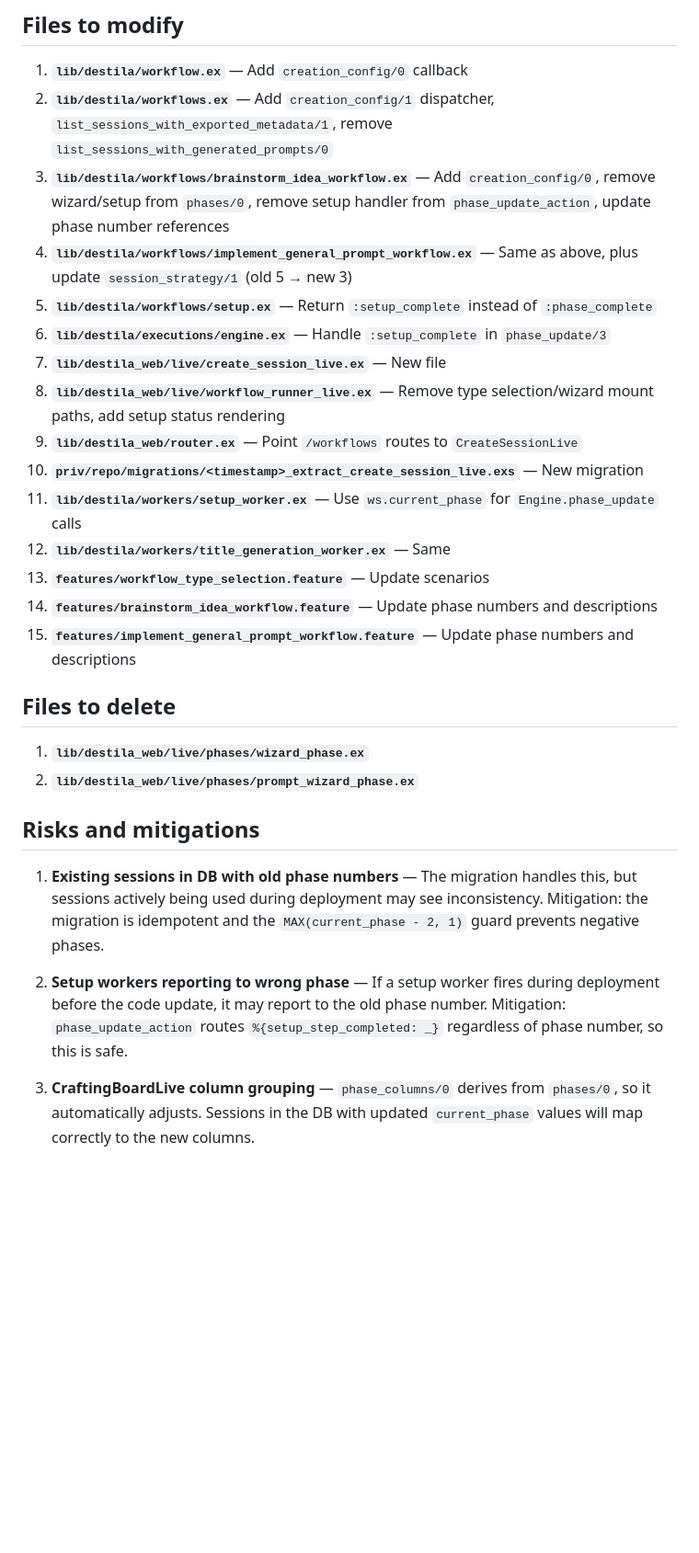
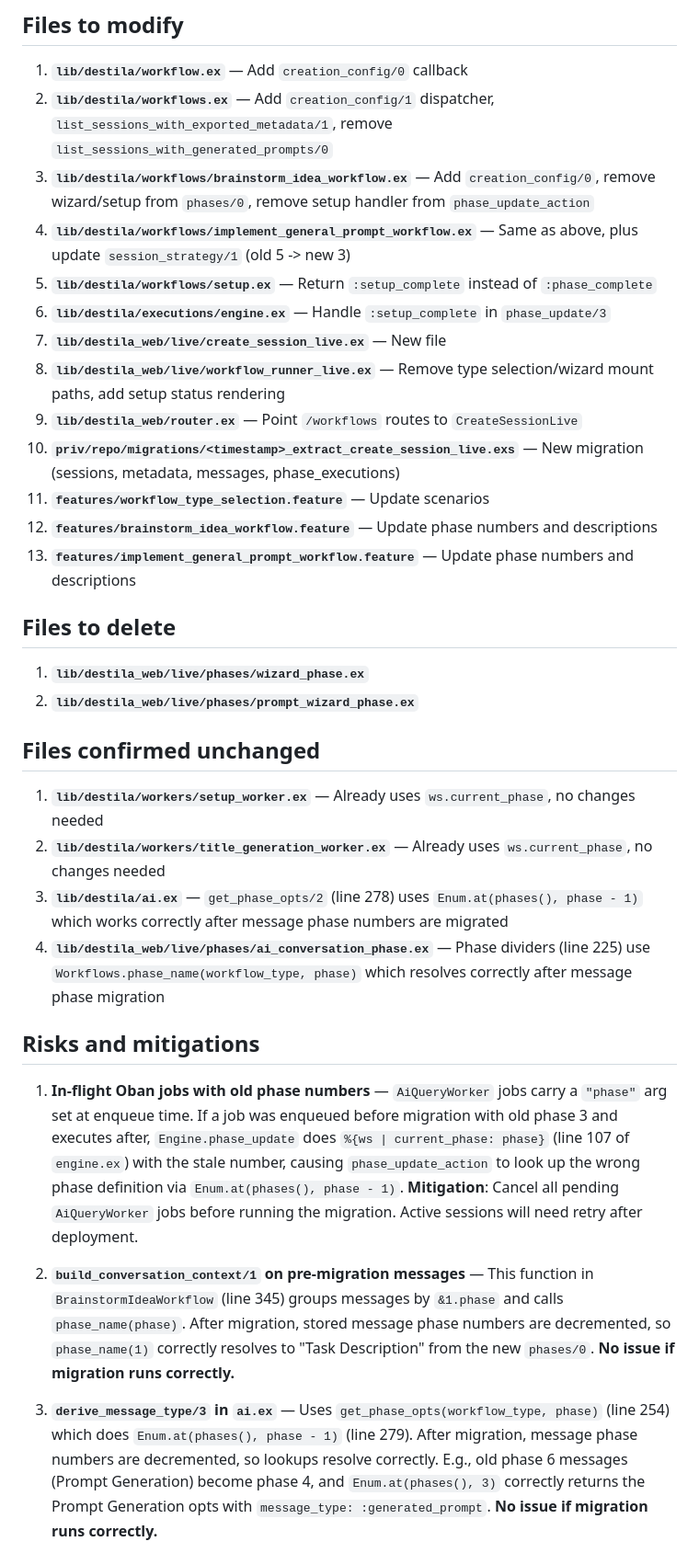
Before and after one commit to esnunes/destila, a Markdown page: docs/plans/2026-04-04-refactor-extract-create-session-live-plan.md, the part around one of its changes. Shown at 92% size. Drawn GitHub-style; blank space fills up the shorter version.

```diff
--- a/docs/plans/2026-04-04-refactor-extract-create-session-live-plan.md
+++ b/docs/plans/2026-04-04-refactor-extract-create-session-live-plan.md
@@ -527,30 +580,35 @@ Add new tests for:
 
 1. **`lib/destila/workflow.ex`** — Add `creation_config/0` callback
 2. **`lib/destila/workflows.ex`** — Add `creation_config/1` dispatcher, `list_sessions_with_exported_metadata/1`, remove `list_sessions_with_generated_prompts/0`
-3. **`lib/destila/workflows/brainstorm_idea_workflow.ex`** — Add `creation_config/0`, remove wizard/setup from `phases/0`, remove setup handler from `phase_update_action`, update phase number references
-4. **`lib/destila/workflows/implement_general_prompt_workflow.ex`** — Same as above, plus update `session_strategy/1` (old 5 → new 3)
+3. **`lib/destila/workflows/brainstorm_idea_workflow.ex`** — Add `creation_config/0`, remove wizard/setup from `phases/0`, remove setup handler from `phase_update_action`
+4. **`lib/destila/workflows/implement_general_prompt_workflow.ex`** — Same as above, plus update `session_strategy/1` (old 5 -> new 3)
 5. **`lib/destila/workflows/setup.ex`** — Return `:setup_complete` instead of `:phase_complete`
 6. **`lib/destila/executions/engine.ex`** — Handle `:setup_complete` in `phase_update/3`
 7. **`lib/destila_web/live/create_session_live.ex`** — New file
 8. **`lib/destila_web/live/workflow_runner_live.ex`** — Remove type selection/wizard mount paths, add setup status rendering
 9. **`lib/destila_web/router.ex`** — Point `/workflows` routes to `CreateSessionLive`
-10. **`priv/repo/migrations/<timestamp>_extract_create_session_live.exs`** — New migration
-11. **`lib/destila/workers/setup_worker.ex`** — Use `ws.current_phase` for `Engine.phase_update` calls
-12. **`lib/destila/workers/title_generation_worker.ex`** — Same
-13. **`features/workflow_type_selection.feature`** — Update scenarios
-14. **`features/brainstorm_idea_workflow.feature`** — Update phase numbers and descriptions
-15. **`features/implement_general_prompt_workflow.feature`** — Update phase numbers and descriptions
+10. **`priv/repo/migrations/<timestamp>_extract_create_session_live.exs`** — New migration (sessions, metadata, messages, phase_executions)
+11. **`features/workflow_type_selection.feature`** — Update scenarios
+12. **`features/brainstorm_idea_workflow.feature`** — Update phase numbers and descriptions
+13. **`features/implement_general_prompt_workflow.feature`** — Update phase numbers and descriptions
 
 ## Files to delete
 
 1. **`lib/destila_web/live/phases/wizard_phase.ex`**
 2. **`lib/destila_web/live/phases/prompt_wizard_phase.ex`**
 
+## Files confirmed unchanged
+
+1. **`lib/destila/workers/setup_worker.ex`** — Already uses `ws.current_phase`, no changes needed
+2. **`lib/destila/workers/title_generation_worker.ex`** — Already uses `ws.current_phase`, no changes needed
+3. **`lib/destila/ai.ex`** — `get_phase_opts/2` (line 278) uses `Enum.at(phases(), phase - 1)` which works correctly after message phase numbers are migrated
+4. **`lib/destila_web/live/phases/ai_conversation_phase.ex`** — Phase dividers (line 225) use `Workflows.phase_name(workflow_type, phase)` which resolves correctly after message phase migration
+
 ## Risks and mitigations
 
-1. **Existing sessions in DB with old phase numbers** — The migration handles this, but sessions actively being used during deployment may see inconsistency. Mitigation: the migration is idempotent and the `MAX(current_phase - 2, 1)` guard prevents negative phases.
+1. **In-flight Oban jobs with old phase numbers** — `AiQueryWorker` jobs carry a `"phase"` arg set at enqueue time. If a job was enqueued before migration with old phase 3 and executes after, `Engine.phase_update` does `%{ws | current_phase: phase}` (line 107 of `engine.ex`) with the stale number, causing `phase_update_action` to look up the wrong phase definition via `Enum.at(phases(), phase - 1)`. **Mitigation**: Cancel all pending `AiQueryWorker` jobs before running the migration. Active sessions will need retry after deployment.
 
-2. **Setup workers reporting to wrong phase** — If a setup worker fires during deployment before the code update, it may report to the old phase number. Mitigation: `phase_update_action` routes `%{setup_step_completed: _}` regardless of phase number, so this is safe.
+2. **`build_conversation_context/1` on pre-migration messages** — This function in `BrainstormIdeaWorkflow` (line 345) groups messages by `&1.phase` and calls `phase_name(phase)`. After migration, stored message phase numbers are decremented, so `phase_name(1)` correctly resolves to "Task Description" from the new `phases/0`. **No issue if migration runs correctly.**
 
-3. **CraftingBoardLive column grouping** — `phase_columns/0` derives from `phases/0`, so it automatically adjusts. Sessions in the DB with updated `current_phase` values will map correctly to the new columns.
+3. **`derive_message_type/3` in `ai.ex`** — Uses `get_phase_opts(workflow_type, phase)` (line 254) which does `Enum.at(phases(), phase - 1)` (line 279). After migration, message phase numbers are decremented, so lookups resolve correctly. E.g., old phase 6 messages (Prompt Generation) become phase 4, and `Enum.at(phases(), 3)` correctly returns the Prompt Generation opts with `message_type: :generated_prompt`. **No issue if migration runs correctly.**
 
```
Also changed, not shown: other parts of docs/plans/2026-04-04-refactor-extract-create-session-live-plan.md (+97 -40 lines).
